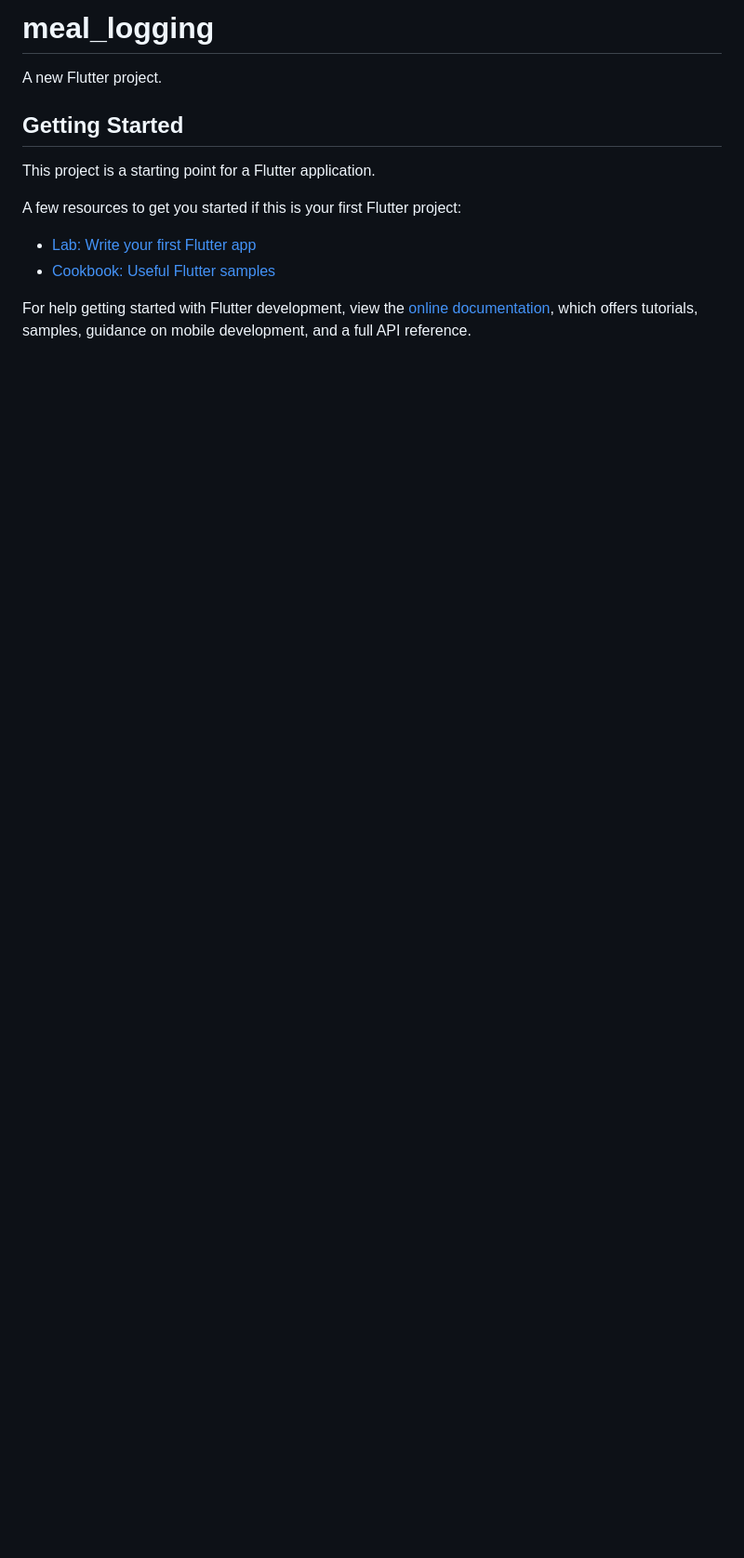
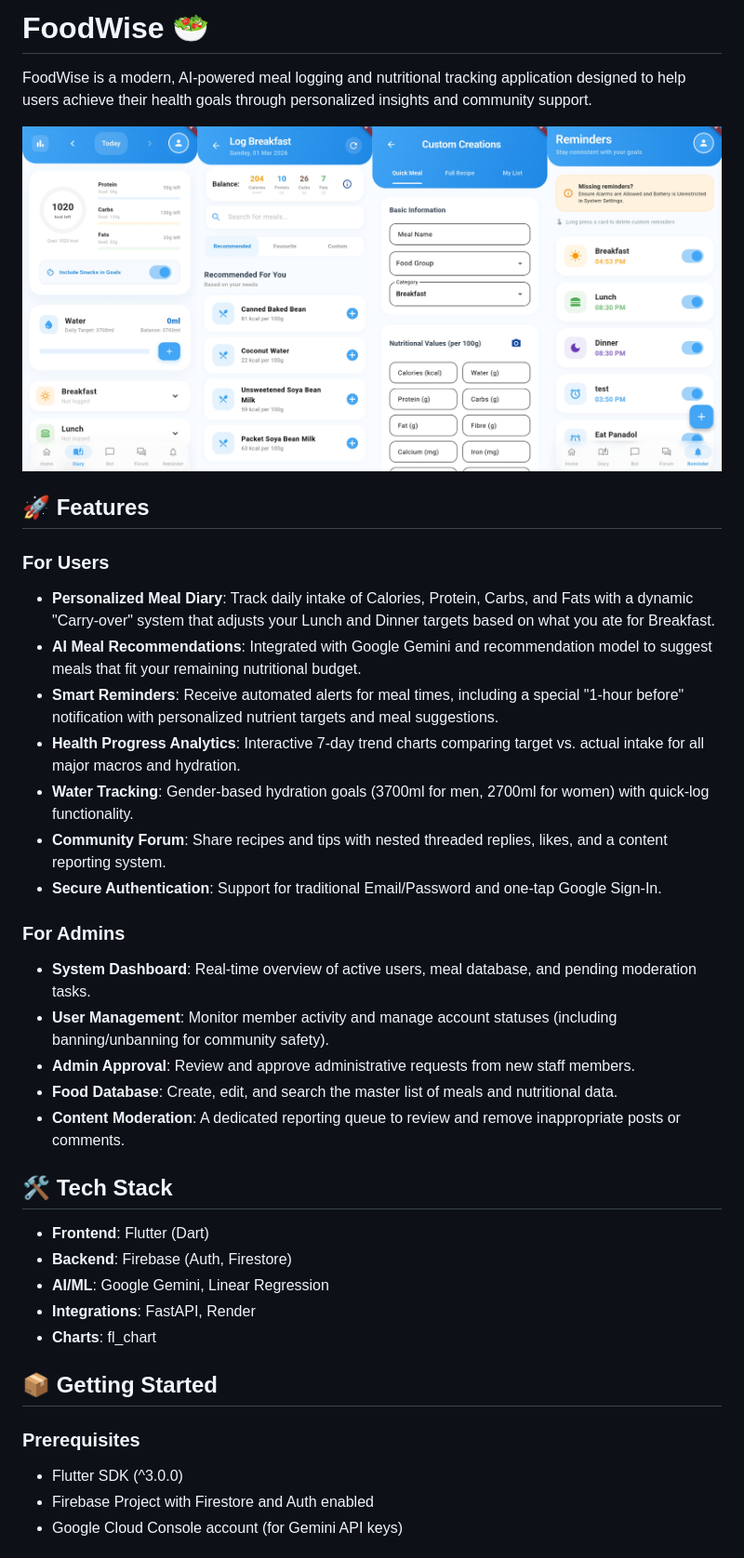
Before and after one commit to MK-0406/meal_logging, a Markdown page: README.md, the part around one of its changes. Shown at 93% size. Rendered like a GitHub page; pictures changed too: assets/images/img.png (added); blank space fills up the shorter version.

Commit message:
Update: Create Readme

```diff
--- a/README.md
+++ b/README.md
@@ -1,16 +1,38 @@
-# meal_logging
+# FoodWise 🥗
 
-A new Flutter project.
+FoodWise is a modern, AI-powered meal logging and nutritional tracking application designed to help users achieve their health goals through personalized insights and community support.
 
-## Getting Started
+![image](assets/images/img.png)
 
-This project is a starting point for a Flutter application.
+## 🚀 Features
 
-A few resources to get you started if this is your first Flutter project:
+### For Users
+*   **Personalized Meal Diary**: Track daily intake of Calories, Protein, Carbs, and Fats with a dynamic "Carry-over" system that adjusts your Lunch and Dinner targets based on what you ate for Breakfast.
+*   **AI Meal Recommendations**: Integrated with Google Gemini and recommendation model to suggest meals that fit your remaining nutritional budget.
+*   **Smart Reminders**: Receive automated alerts for meal times, including a special "1-hour before" notification with personalized nutrient targets and meal suggestions.
+*   **Health Progress Analytics**: Interactive 7-day trend charts comparing target vs. actual intake for all major macros and hydration.
+*   **Water Tracking**: Gender-based hydration goals (3700ml for men, 2700ml for women) with quick-log functionality.
+*   **Community Forum**: Share recipes and tips with nested threaded replies, likes, and a content reporting system.
+*   **Secure Authentication**: Support for traditional Email/Password and one-tap Google Sign-In.
 
-- [Lab: Write your first Flutter app](https://docs.flutter.dev/get-started/codelab)
-- [Cookbook: Useful Flutter samples](https://docs.flutter.dev/cookbook)
+### For Admins
+*   **System Dashboard**: Real-time overview of active users, meal database, and pending moderation tasks.
+*   **User Management**: Monitor member activity and manage account statuses (including banning/unbanning for community safety).
+*   **Admin Approval**: Review and approve administrative requests from new staff members.
+*   **Food Database**: Create, edit, and search the master list of meals and nutritional data.
+*   **Content Moderation**: A dedicated reporting queue to review and remove inappropriate posts or comments.
 
-For help getting started with Flutter development, view the
-[online documentation](https://docs.flutter.dev/), which offers tutorials,
-samples, guidance on mobile development, and a full API reference.
+## 🛠️ Tech Stack
+*   **Frontend**: Flutter (Dart)
+*   **Backend**: Firebase (Auth, Firestore)
+*   **AI/ML**: Google Gemini, Linear Regression
+*   **Integrations**: FastAPI, Render
+*   **Charts**: fl_chart
+
+## 📦 Getting Started
+
+### Prerequisites
+*   Flutter SDK (^3.0.0)
+*   Firebase Project with Firestore and Auth enabled
+*   Google Cloud Console account (for Gemini API keys)
+
```
Also changed, not shown: other parts of README.md (+19 -0 lines).
